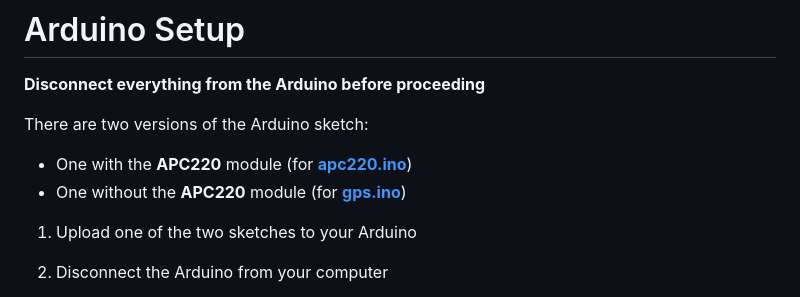
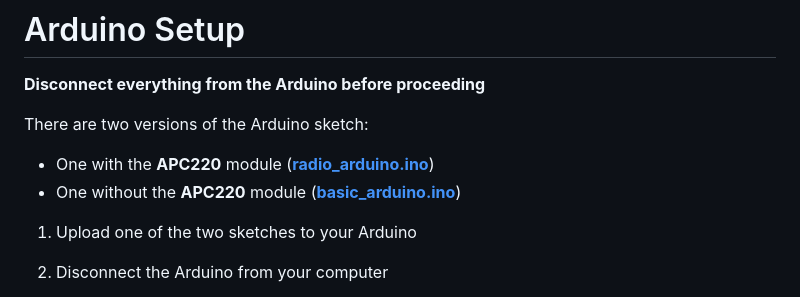
Before and after one commit to CoccodrillooXDS/GPS, a Markdown page: README.md, the part around the change. Rendered like a GitHub page.

```diff
--- a/README.md
+++ b/README.md
@@ -62,8 +62,8 @@ It is designed to be used with an **Arduino** microcontroller, but can be used w
 **Disconnect everything from the Arduino before proceeding**
 
 There are two versions of the Arduino sketch:
-* One with the **APC220** module (for **[apc220.ino](arduino/radio_arduino/radio_arduino.ino)**)
-* One without the **APC220** module (for **[gps.ino](arduino/basic_arduino/basic_arduino.ino)**)
+* One with the **APC220** module (**[radio_arduino.ino](arduino/radio_arduino/radio_arduino.ino)**)
+* One without the **APC220** module (**[basic_arduino.ino](arduino/basic_arduino/basic_arduino.ino)**)
 
 1. Upload one of the two sketches to your Arduino
 2. Disconnect the Arduino from your computer
```
